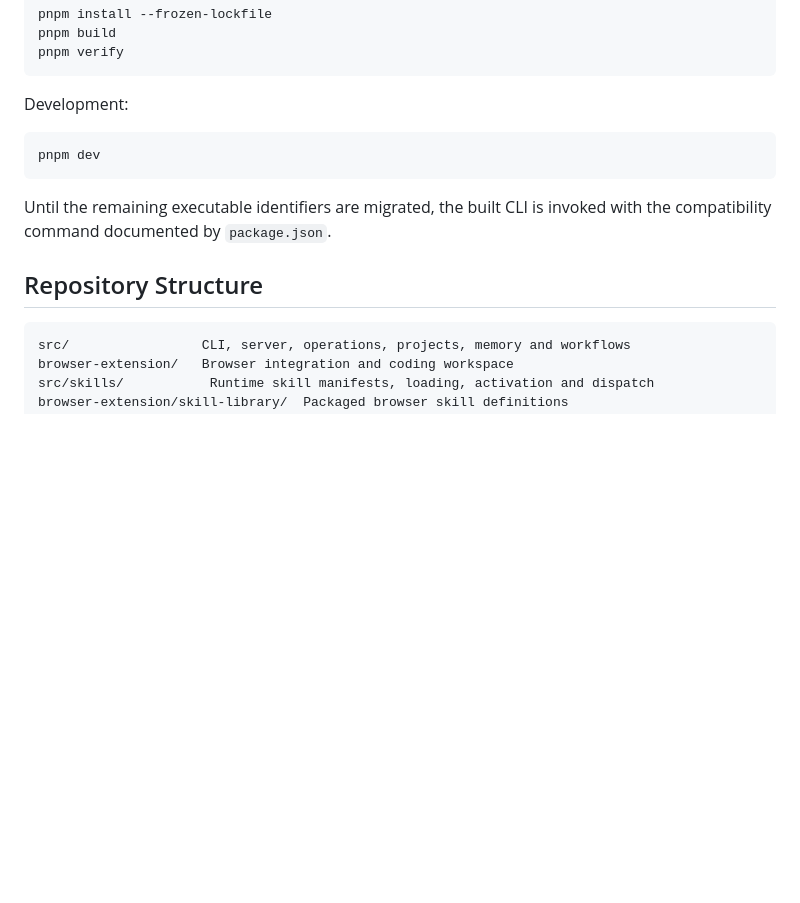
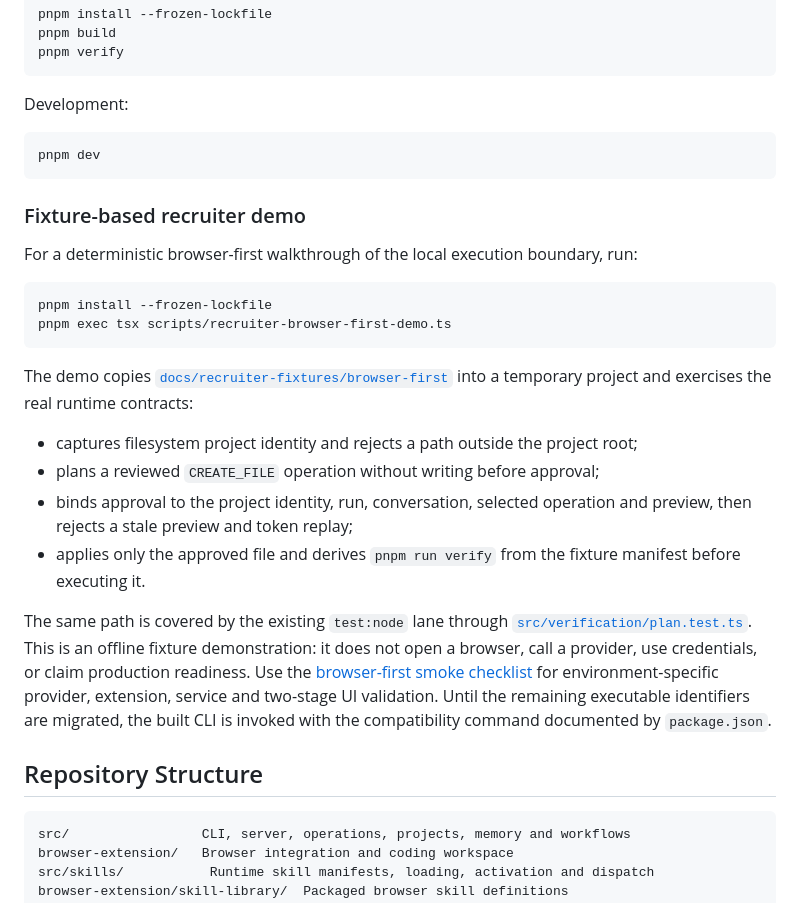
Before and after one commit to Masterleeaus/Titan-Builder, a Markdown page: README.md, the part around the change. Drawn GitHub-style; blank space fills up the shorter version.

Commit message:
docs: publish fixture-based recruiter walkthrough

````diff
--- a/README.md
+++ b/README.md
@@ -114,6 +114,23 @@ Development:
 pnpm dev
 ```
 
+### Fixture-based recruiter demo
+
+For a deterministic browser-first walkthrough of the local execution boundary, run:
+
+```bash
+pnpm install --frozen-lockfile
+pnpm exec tsx scripts/recruiter-browser-first-demo.ts
+```
+
+The demo copies [`docs/recruiter-fixtures/browser-first`](docs/recruiter-fixtures/browser-first) into a temporary project and exercises the real runtime contracts:
+
+- captures filesystem project identity and rejects a path outside the project root;
+- plans a reviewed `CREATE_FILE` operation without writing before approval;
+- binds approval to the project identity, run, conversation, selected operation and preview, then rejects a stale preview and token replay;
+- applies only the approved file and derives `pnpm run verify` from the fixture manifest before executing it.
+
+The same path is covered by the existing `test:node` lane through [`src/verification/plan.test.ts`](src/verification/plan.test.ts). This is an offline fixture demonstration: it does not open a browser, call a provider, use credentials, or claim production readiness. Use the [browser-first smoke checklist](docs/browser-first-smoke-checklist.md) for environment-specific provider, extension, service and two-stage UI validation.
 Until the remaining executable identifiers are migrated, the built CLI is invoked with the compatibility command documented by `package.json`.
 
 ## Repository Structure
````
